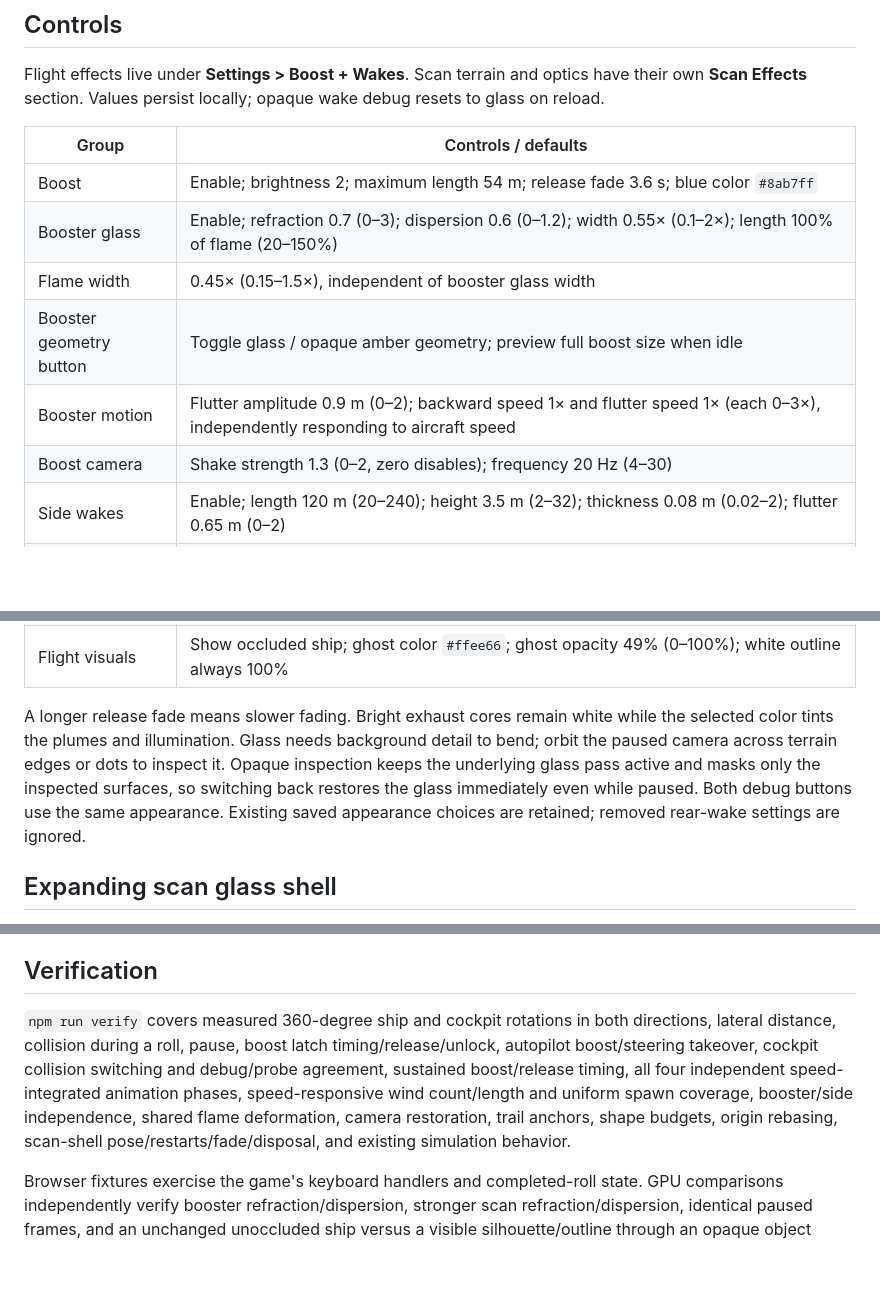
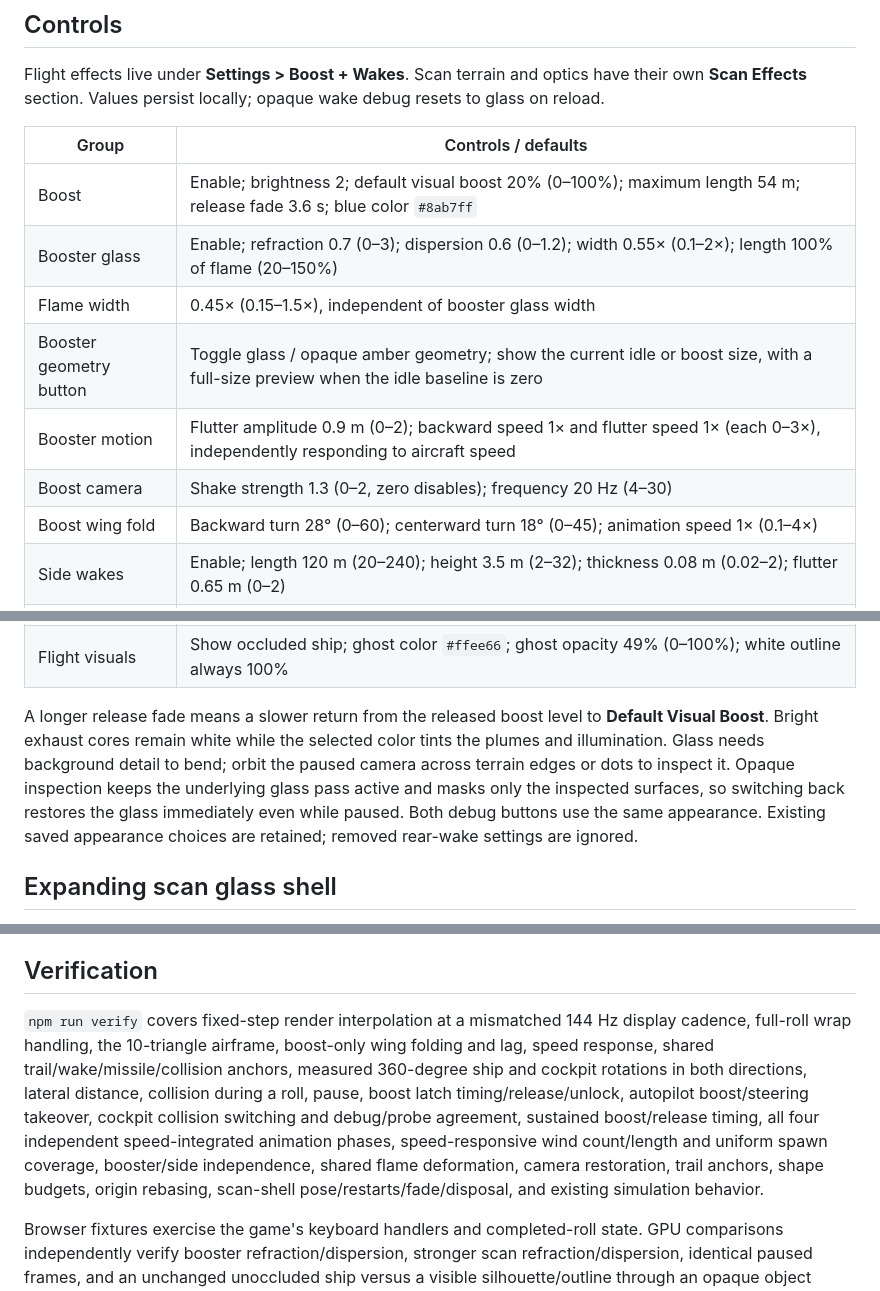
Before and after one commit to include-steve-kx/aer0lith, a Markdown page: docs/flight-effects.md, 3 parts joined by grey strips. Rendered like a GitHub page; blank space fills up the shorter version.

```diff
--- a/docs/flight-effects.md
+++ b/docs/flight-effects.md
@@ -32,12 +34,13 @@ Flight effects live under **Settings > Boost + Wakes**. Scan terrain and optics
 
 | Group | Controls / defaults |
 | --- | --- |
-| Boost | Enable; brightness 2; maximum length 54 m; release fade 3.6 s; blue color `#8ab7ff` |
+| Boost | Enable; brightness 2; default visual boost 20% (0–100%); maximum length 54 m; release fade 3.6 s; blue color `#8ab7ff` |
 | Booster glass | Enable; refraction 0.7 (0–3); dispersion 0.6 (0–1.2); width 0.55× (0.1–2×); length 100% of flame (20–150%) |
 | Flame width | 0.45× (0.15–1.5×), independent of booster glass width |
-| Booster geometry button | Toggle glass / opaque amber geometry; preview full boost size when idle |
+| Booster geometry button | Toggle glass / opaque amber geometry; show the current idle or boost size, with a full-size preview when the idle baseline is zero |
 | Booster motion | Flutter amplitude 0.9 m (0–2); backward speed 1× and flutter speed 1× (each 0–3×), independently responding to aircraft speed |
 | Boost camera | Shake strength 1.3 (0–2, zero disables); frequency 20 Hz (4–30) |
+| Boost wing fold | Backward turn 28° (0–60); centerward turn 18° (0–45); animation speed 1× (0.1–4×) |
 | Side wakes | Enable; length 120 m (20–240); height 3.5 m (2–32); thickness 0.08 m (0.02–2); flutter 0.65 m (0–2) |
 | Side wake motion | Backward speed 0.5× and flutter speed 1× (each 0–3×), independently responding to aircraft speed |
 | Side wake glass | Refraction 1.75 (0–3); sheen 0.045 (0–0.2); dispersion 0.12 (0–0.4) |
@@ -46,7 +49,7 @@ Flight effects live under **Settings > Boost + Wakes**. Scan terrain and optics
 | Scan glass | Enable; refraction 2; dispersion 0.6; shell fade-out duration 1 s (0.15–2); flutter 2% of radius (0–12%); flutter speed 1.55× (0–4×) |
 | Flight visuals | Show occluded ship; ghost color `#ffee66`; ghost opacity 49% (0–100%); white outline always 100% |
 
-A longer release fade means slower fading. Bright exhaust cores remain white while the selected color tints the plumes and illumination. Glass needs background detail to bend; orbit the paused camera across terrain edges or dots to inspect it. Opaque inspection keeps the underlying glass pass active and masks only the inspected surfaces, so switching back restores the glass immediately even while paused. Both debug buttons use the same appearance. Existing saved appearance choices are retained; removed rear-wake settings are ignored.
+A longer release fade means a slower return from the released boost level to **Default Visual Boost**. Bright exhaust cores remain white while the selected color tints the plumes and illumination. Glass needs background detail to bend; orbit the paused camera across terrain edges or dots to inspect it. Opaque inspection keeps the underlying glass pass active and masks only the inspected surfaces, so switching back restores the glass immediately even while paused. Both debug buttons use the same appearance. Existing saved appearance choices are retained; removed rear-wake settings are ignored.
 
 ## Expanding scan glass shell
 
@@ -90,6 +95,6 @@ Screen-space glass only bends scenery already visible in the current frame; it c
 
 ## Verification
 
-`npm run verify` covers measured 360-degree ship and cockpit rotations in both directions, lateral distance, collision during a roll, pause, boost latch timing/release/unlock, autopilot boost/steering takeover, cockpit collision switching and debug/probe agreement, sustained boost/release timing, all four independent speed-integrated animation phases, speed-responsive wind count/length and uniform spawn coverage, booster/side independence, shared flame deformation, camera restoration, trail anchors, shape budgets, origin rebasing, scan-shell pose/restarts/fade/disposal, and existing simulation behavior.
+`npm run verify` covers fixed-step render interpolation at a mismatched 144 Hz display cadence, full-roll wrap handling, the 10-triangle airframe, boost-only wing folding and lag, speed response, shared trail/wake/missile/collision anchors, measured 360-degree ship and cockpit rotations in both directions, lateral distance, collision during a roll, pause, boost latch timing/release/unlock, autopilot boost/steering takeover, cockpit collision switching and debug/probe agreement, sustained boost/release timing, all four independent speed-integrated animation phases, speed-responsive wind count/length and uniform spawn coverage, booster/side independence, shared flame deformation, camera restoration, trail anchors, shape budgets, origin rebasing, scan-shell pose/restarts/fade/disposal, and existing simulation behavior.
 
 Browser fixtures exercise the game's keyboard handlers and completed-roll state. GPU comparisons independently verify booster refraction/dispersion, stronger scan refraction/dispersion, identical paused frames, and an unchanged unoccluded ship versus a visible silhouette/outline through an opaque object using terrain’s actual render priority. Separate GPU checks animate each of the four flow/flutter controls, verify zero freezes that component, and verify editing rates does not jump the paused image. Full-game checks cover controls, wake depth occlusion, and terrain illumination. Scan-shell GPU checks cover a distant backdrop beyond the scan radius, unchanged foreground/outside-shell pixels, identical paused frames, clean completion, and stable geometry/texture/program counts over 25 restarts.
```
Also changed, not shown: other parts of docs/flight-effects.md (+9 -5 lines).
